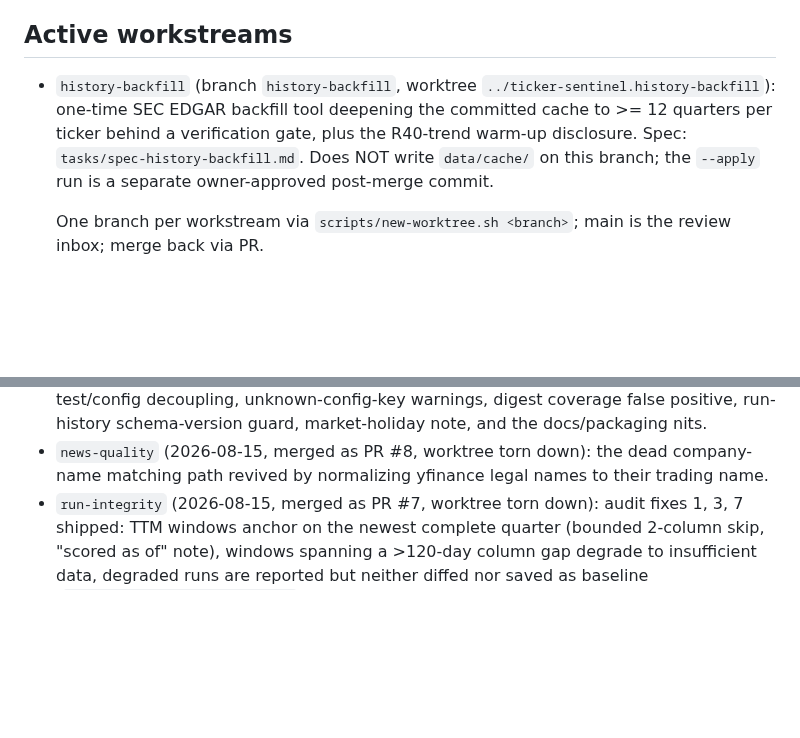
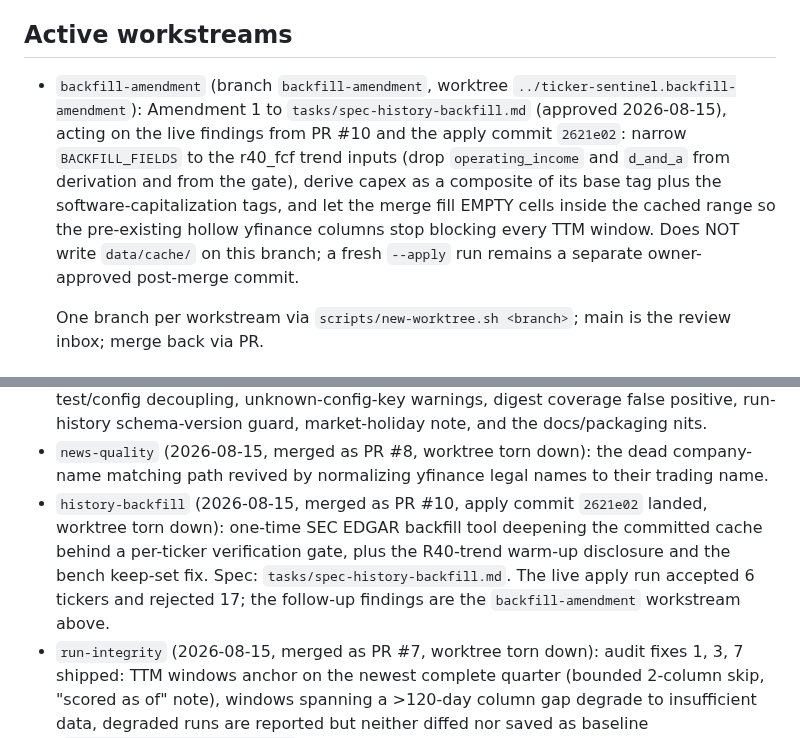
Before and after one commit to jelbirt/ticker-sentinel, a Markdown page: tasks/todo.md, 2 parts joined by grey strips. Rendered like a GitHub page; blank space fills up the shorter version.

Commit message:
Move history-backfill to done and register backfill-amendment
history-backfill merged as PR #10 and its owner-approved apply commit 2621e02
landed, so the workstream is done and its worktree is torn down. The live
findings from that run are the backfill-amendment workstream, which takes its
place under Active. Like its predecessor it does not write data/cache on the
branch; a fresh apply run stays a separate owner-approved post-merge commit.

```diff
--- a/tasks/todo.md
+++ b/tasks/todo.md
@@ -10,12 +10,17 @@
   `run_history.json`; discard that change rather than committing it.
 
 ## Active workstreams
-- `history-backfill` (branch `history-backfill`, worktree
-  `../ticker-sentinel.history-backfill`): one-time SEC EDGAR backfill tool
-  deepening the committed cache to >= 12 quarters per ticker behind a
-  verification gate, plus the R40-trend warm-up disclosure. Spec:
-  `tasks/spec-history-backfill.md`. Does NOT write `data/cache/` on this
-  branch; the `--apply` run is a separate owner-approved post-merge commit.
+- `backfill-amendment` (branch `backfill-amendment`, worktree
+  `../ticker-sentinel.backfill-amendment`): Amendment 1 to
+  `tasks/spec-history-backfill.md` (approved 2026-08-15), acting on the live
+  findings from PR #10 and the apply commit `2621e02`: narrow
+  `BACKFILL_FIELDS` to the r40_fcf trend inputs (drop `operating_income` and
+  `d_and_a` from derivation and from the gate), derive capex as a composite of
+  its base tag plus the software-capitalization tags, and let the merge fill
+  EMPTY cells inside the cached range so the pre-existing hollow yfinance
+  columns stop blocking every TTM window. Does NOT write `data/cache/` on this
+  branch; a fresh `--apply` run remains a separate owner-approved post-merge
+  commit.
 
   One branch per workstream via `scripts/new-worktree.sh <branch>`; main is the
   review inbox; merge back via PR.
@@ -45,6 +50,13 @@
 - `news-quality` (2026-08-15, merged as PR #8, worktree torn down): the dead
   company-name matching path revived by normalizing yfinance legal names to
   their trading name.
+- `history-backfill` (2026-08-15, merged as PR #10, apply commit `2621e02`
+  landed, worktree torn down): one-time SEC EDGAR backfill tool deepening the
+  committed cache behind a per-ticker verification gate, plus the R40-trend
+  warm-up disclosure and the bench keep-set fix. Spec:
+  `tasks/spec-history-backfill.md`. The live apply run accepted 6 tickers and
+  rejected 17; the follow-up findings are the `backfill-amendment` workstream
+  above.
 - `run-integrity` (2026-08-15, merged as PR #7, worktree torn down): audit
   fixes 1, 3, 7 shipped: TTM windows anchor on the newest complete quarter
   (bounded 2-column skip, "scored as of" note), windows spanning a >120-day
```
